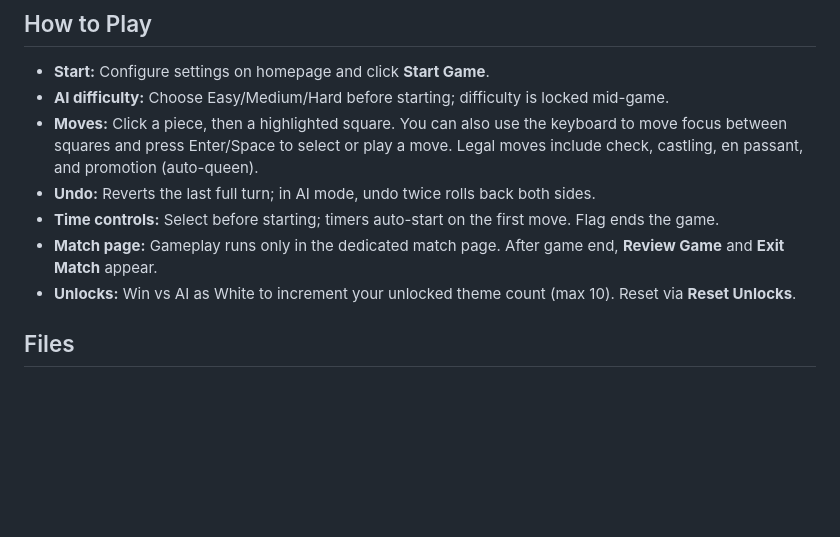
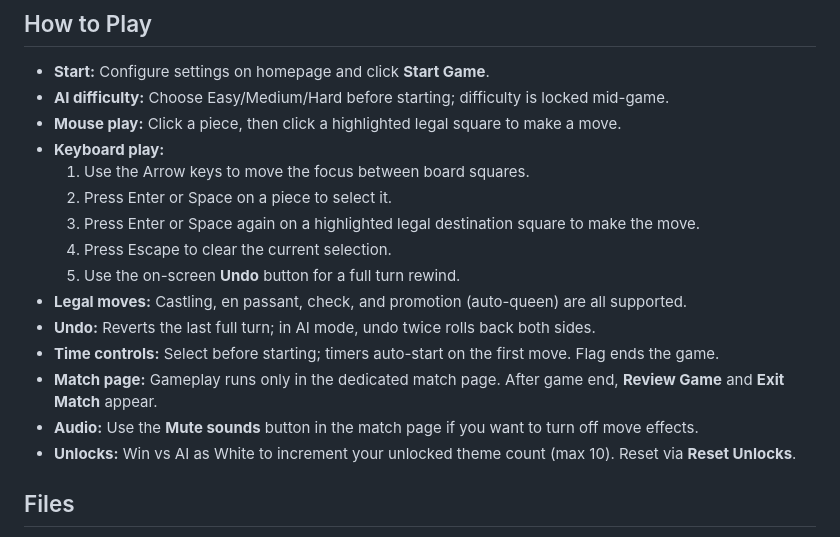
Before and after one commit to Reyadh418/Chess-Game-Project, a Markdown page: README.md, the part around the change. GitHub-like rendering; blank space fills up the shorter version.

Commit message:
feat(play): enhance move instructions for mouse and keyboard interactions, add audio mute option

```diff
--- a/README.md
+++ b/README.md
@@ -23,10 +23,18 @@ If you run into file system and storage/audio permission issues, open via a simp
 ## How to Play
 - **Start:** Configure settings on homepage and click **Start Game**.
 - **AI difficulty:** Choose Easy/Medium/Hard before starting; difficulty is locked mid-game.
-- **Moves:** Click a piece, then a highlighted square. You can also use the keyboard to move focus between squares and press Enter/Space to select or play a move. Legal moves include check, castling, en passant, and promotion (auto-queen).
+- **Mouse play:** Click a piece, then click a highlighted legal square to make a move.
+- **Keyboard play:**
+  1. Use the Arrow keys to move the focus between board squares.
+  2. Press Enter or Space on a piece to select it.
+  3. Press Enter or Space again on a highlighted legal destination square to make the move.
+  4. Press Escape to clear the current selection.
+  5. Use the on-screen **Undo** button for a full turn rewind.
+- **Legal moves:** Castling, en passant, check, and promotion (auto-queen) are all supported.
 - **Undo:** Reverts the last full turn; in AI mode, undo twice rolls back both sides.
 - **Time controls:** Select before starting; timers auto-start on the first move. Flag ends the game.
 - **Match page:** Gameplay runs only in the dedicated match page. After game end, **Review Game** and **Exit Match** appear.
+- **Audio:** Use the **Mute sounds** button in the match page if you want to turn off move effects.
 - **Unlocks:** Win vs AI as White to increment your unlocked theme count (max 10). Reset via **Reset Unlocks**.
 
 ## Files
```
